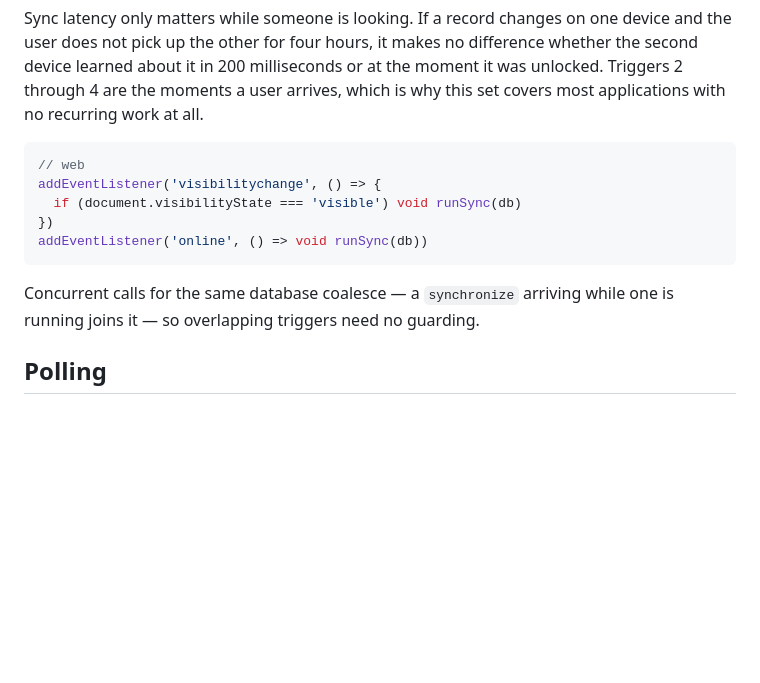
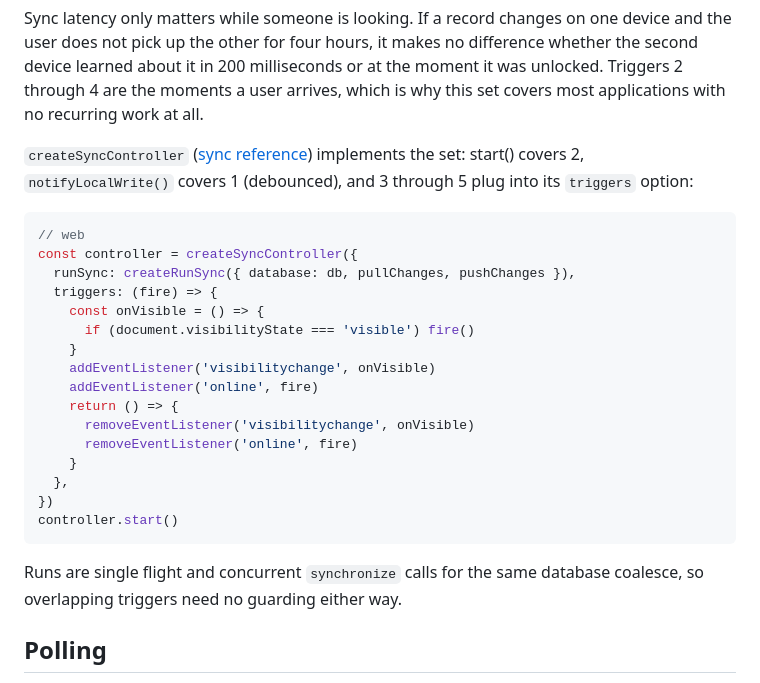
Before and after one commit to dustyway/remelonDB, a Markdown page: docs/sync-triggering.md, the part around the change. Drawn GitHub-style; blank space fills up the shorter version.

Commit message:
docs(sync): point triggering and basics guides at the shipped controller
The trigger-set example uses the controller's triggers option, the
honest-status recipe names lastResult as its home, and the index row
mentions transport and controller.

Claude-Session: https://claude.ai/code/session_015hoAYWaMgFGMkHyeT86eMn

````diff
--- a/docs/sync-triggering.md
+++ b/docs/sync-triggering.md
@@ -65,16 +65,31 @@ milliseconds or at the moment it was unlocked. Triggers 2 through 4 are the
 moments a user arrives, which is why this set covers most applications with
 no recurring work at all.
 
+`createSyncController` ([sync reference](reference/sync.md#the-sync-controller))
+implements the set: start() covers 2, `notifyLocalWrite()` covers 1
+(debounced), and 3 through 5 plug into its `triggers` option:
+
 ```ts
 // web
-addEventListener('visibilitychange', () => {
-  if (document.visibilityState === 'visible') void runSync(db)
+const controller = createSyncController({
+  runSync: createRunSync({ database: db, pullChanges, pushChanges }),
+  triggers: (fire) => {
+    const onVisible = () => {
+      if (document.visibilityState === 'visible') fire()
+    }
+    addEventListener('visibilitychange', onVisible)
+    addEventListener('online', fire)
+    return () => {
+      removeEventListener('visibilitychange', onVisible)
+      removeEventListener('online', fire)
+    }
+  },
 })
-addEventListener('online', () => void runSync(db))
+controller.start()
 ```
 
-Concurrent calls for the same database coalesce — a `synchronize` arriving
-while one is running joins it — so overlapping triggers need no guarding.
+Runs are single flight and concurrent `synchronize` calls for the same
+database coalesce, so overlapping triggers need no guarding either way.
 
 ## Polling
 
````
Also changed, not shown: docs/README.md (+1 -1 lines), docs/sync-basics.md (+5 -0 lines).
